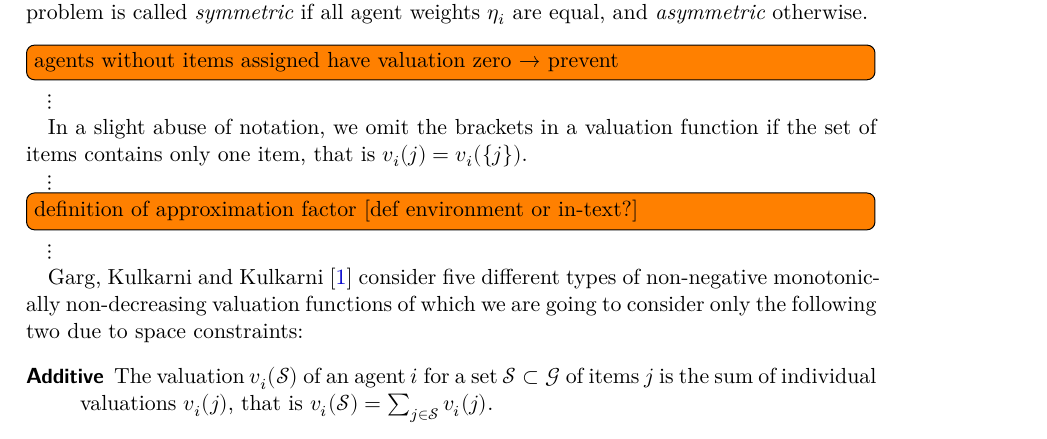
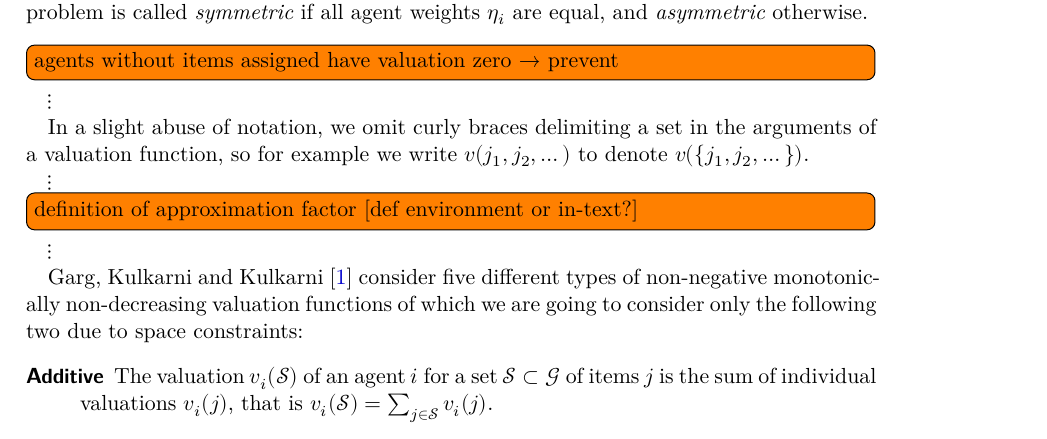
Before and after one commit to s9770652/APA-Seminar, a LaTeX paper (paper/main.tex, which reads paper/intro.tex): part of page 4 of 9, cut so that both start at the same text. Compiled offline with XeLaTeX.

Commit message:
Abuse of notation better worded.
Signed-off-by: s9770652 <s9770652@stud.uni-frankfurt.de>

```diff
--- a/paper/intro.tex
+++ b/paper/intro.tex
@@ -35,7 +35,7 @@
 
 \(\vdots\)
 
-In a slight abuse of notation, we omit the brackets in a valuation function if the set of items contains only one item, that is \(\valuations[j] = \valuations[\{j\}]\).
+In a slight abuse of notation, we omit curly braces delimiting a set in the arguments of a valuation function, so for example we write \(\valuations[j_1, j_2, \dots][]\) to denote \(\valuations[\{j_1, j_2, \dots\}][]\).
 
 \(\vdots\)
 
```
